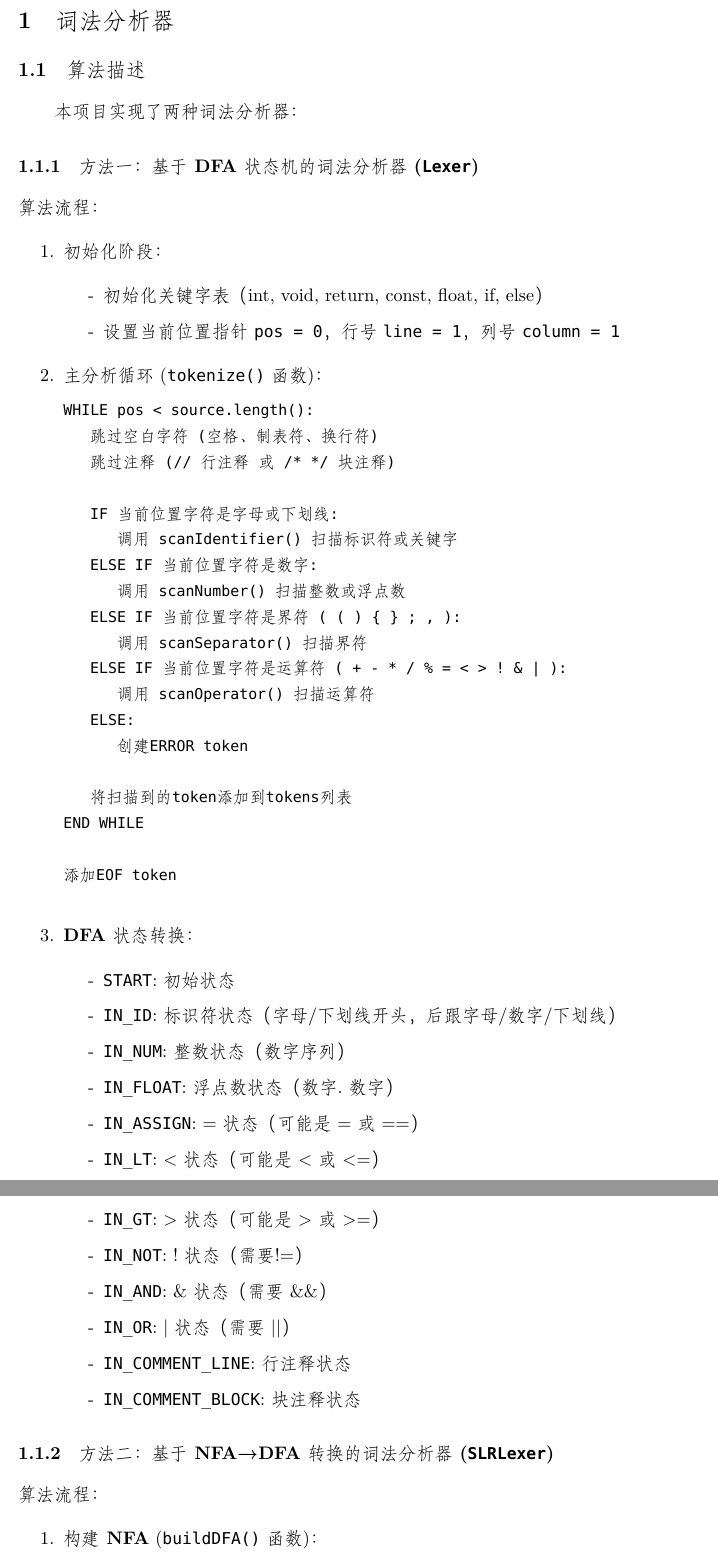
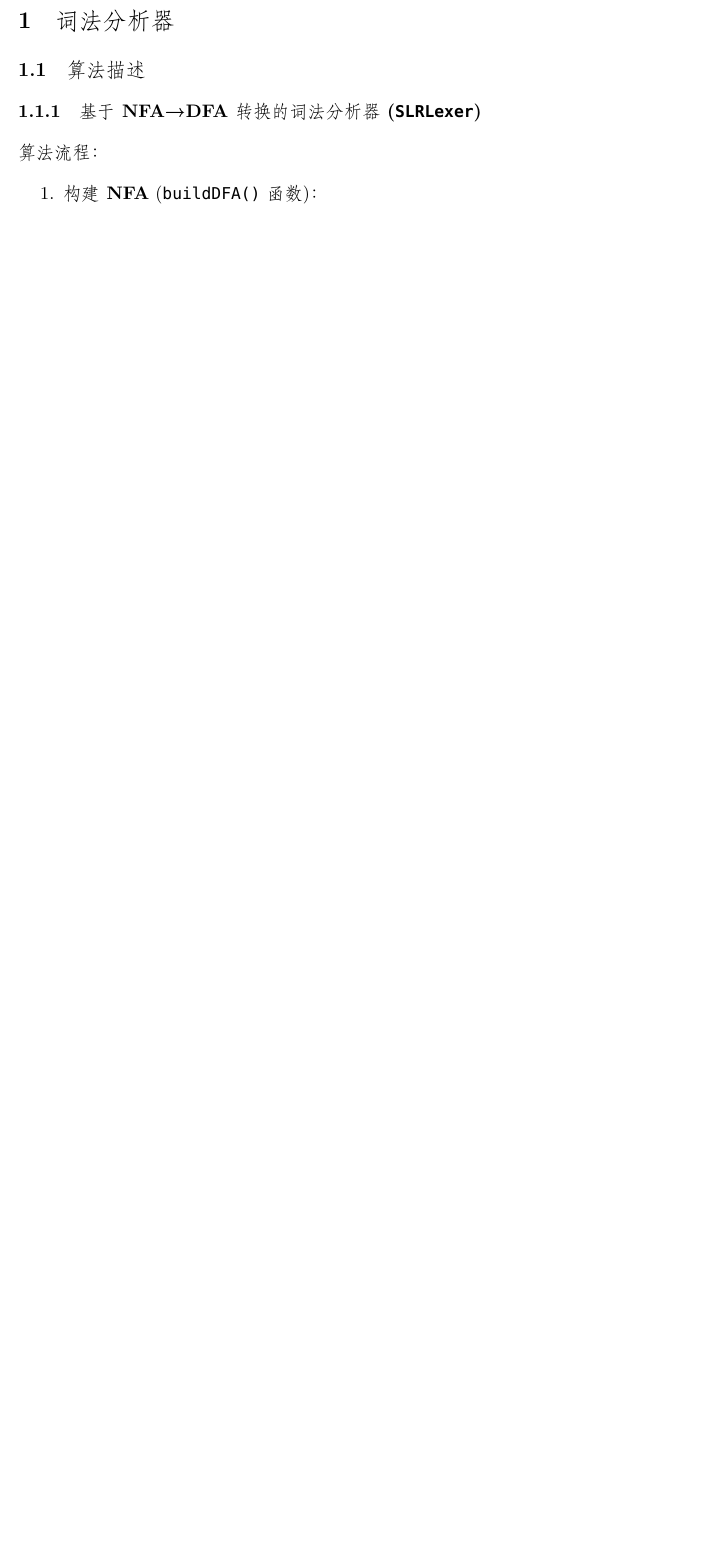
Before and after one commit to Florenz0707/Compile-Final-Lab, a LaTeX document (latex/template.tex): two parts of pages 4 and 5 of 47 before the commit and part of page 4 of 47 after it, the two joined at a grey line, cut so that both start at the same text, the shorter picture padded with empty space. Compiled offline with XeLaTeX; a missing font is replaced by an installed copy or a similar font.

```diff
--- a/latex/template.tex
+++ b/latex/template.tex
@@ -194,70 +197,18 @@
 \tableofcontents
 
 \clearpage
+
 \setcounter{page}{1}  % 从正文开始重新计数页码
 \pagestyle{plain}     % 设置正文页码样式
 
 
-
 % --- 编译器源码结构和功能详细说明 ---
 
 \section{词法分析器}
 
 \subsection{算法描述}
 
-本项目实现了两种词法分析器：
-
-\subsubsection{方法一：基于DFA状态机的词法分析器 (\texttt{Lexer})}
-
-\paragraph{算法流程：}
-\begin{enumerate}
-    \item \textbf{初始化阶段}：
-    \begin{itemize}
-        \item 初始化关键字表（int, void, return, const, float, if, else）
-        \item 设置当前位置指针 \texttt{pos = 0}，行号 \texttt{line = 1}，列号 \texttt{column = 1}
-    \end{itemize}
-
-    \item \textbf{主分析循环} (\texttt{tokenize()} 函数)：
-    \begin{pseudocode}
-WHILE pos < source.length():
-    跳过空白字符 (空格、制表符、换行符)
-    跳过注释 (// 行注释 或 /* */ 块注释)
-
-    IF 当前位置字符是字母或下划线:
-        调用 scanIdentifier() 扫描标识符或关键字
-    ELSE IF 当前位置字符是数字:
-        调用 scanNumber() 扫描整数或浮点数
-    ELSE IF 当前位置字符是界符 ( ( ) { } ; , ):
-        调用 scanSeparator() 扫描界符
-    ELSE IF 当前位置字符是运算符 ( + - * / % = < > ! & | ):
-        调用 scanOperator() 扫描运算符
-    ELSE:
-        创建ERROR token
-
-    将扫描到的token添加到tokens列表
-END WHILE
-
-添加EOF token
-    \end{pseudocode}
-
-    \item \textbf{DFA状态转换}：
-    \begin{itemize}
-        \item \texttt{START}: 初始状态
-        \item \texttt{IN\_ID}: 标识符状态（字母/下划线开头，后跟字母/数字/下划线）
-        \item \texttt{IN\_NUM}: 整数状态（数字序列）
-        \item \texttt{IN\_FLOAT}: 浮点数状态（数字.数字）
-        \item \texttt{IN\_ASSIGN}: =状态（可能是=或==）
-        \item \texttt{IN\_LT}: <状态（可能是<或<=）
-        \item \texttt{IN\_GT}: >状态（可能是>或>=）
-        \item \texttt{IN\_NOT}: !状态（需要!=）
-        \item \texttt{IN\_AND}: \&状态（需要\&\&）
-        \item \texttt{IN\_OR}: |状态（需要||）
-        \item \texttt{IN\_COMMENT\_LINE}: 行注释状态
-        \item \texttt{IN\_COMMENT\_BLOCK}: 块注释状态
-    \end{itemize}
-\end{enumerate}
-
-\subsubsection{方法二：基于NFA→DFA转换的词法分析器 (\texttt{SLRLexer})}
+\subsubsection{基于NFA→DFA转换的词法分析器 (\texttt{SLRLexer})}
 
 \paragraph{算法流程：}
 \begin{enumerate}
```
Also changed, not shown: latex/template.tex (109 more changed lines), 1 other file.
